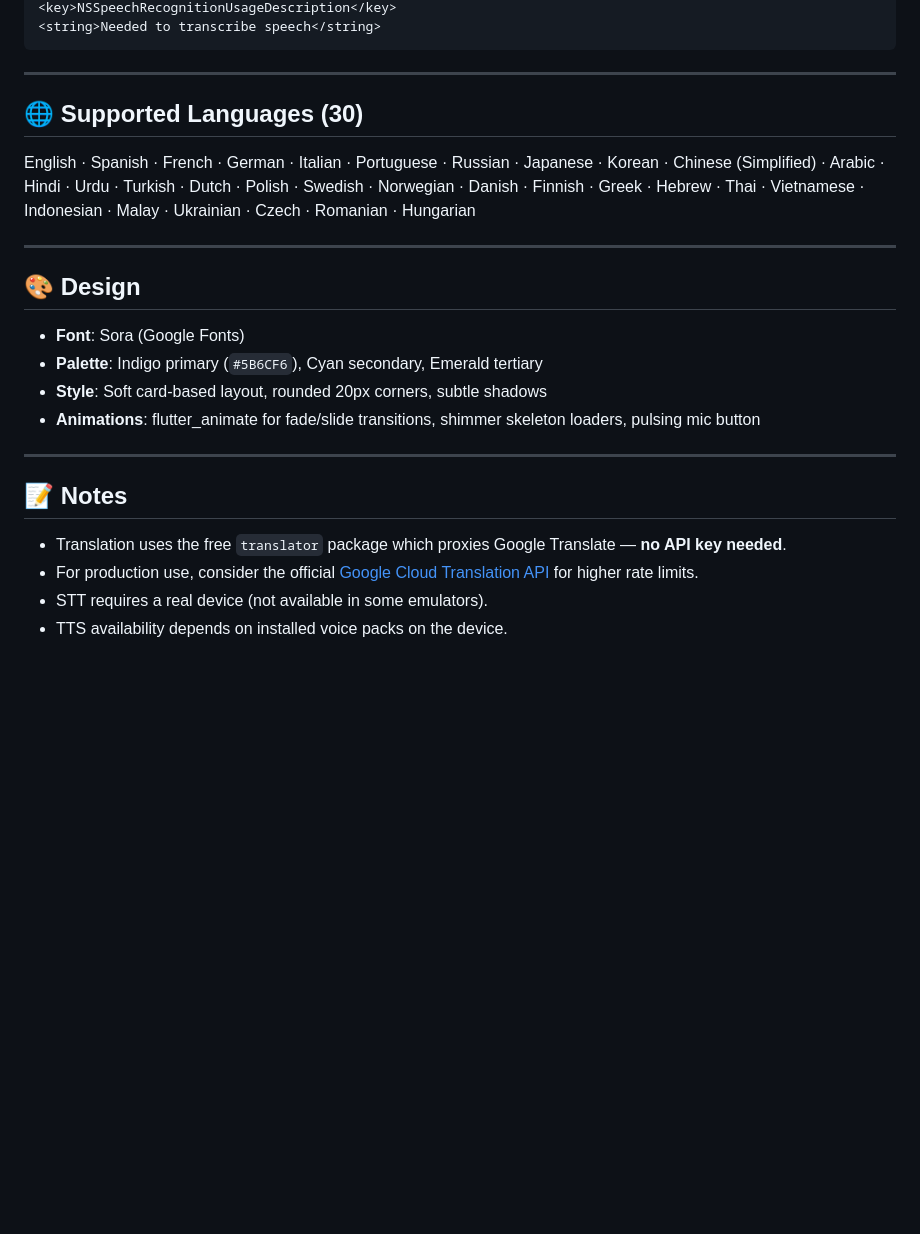
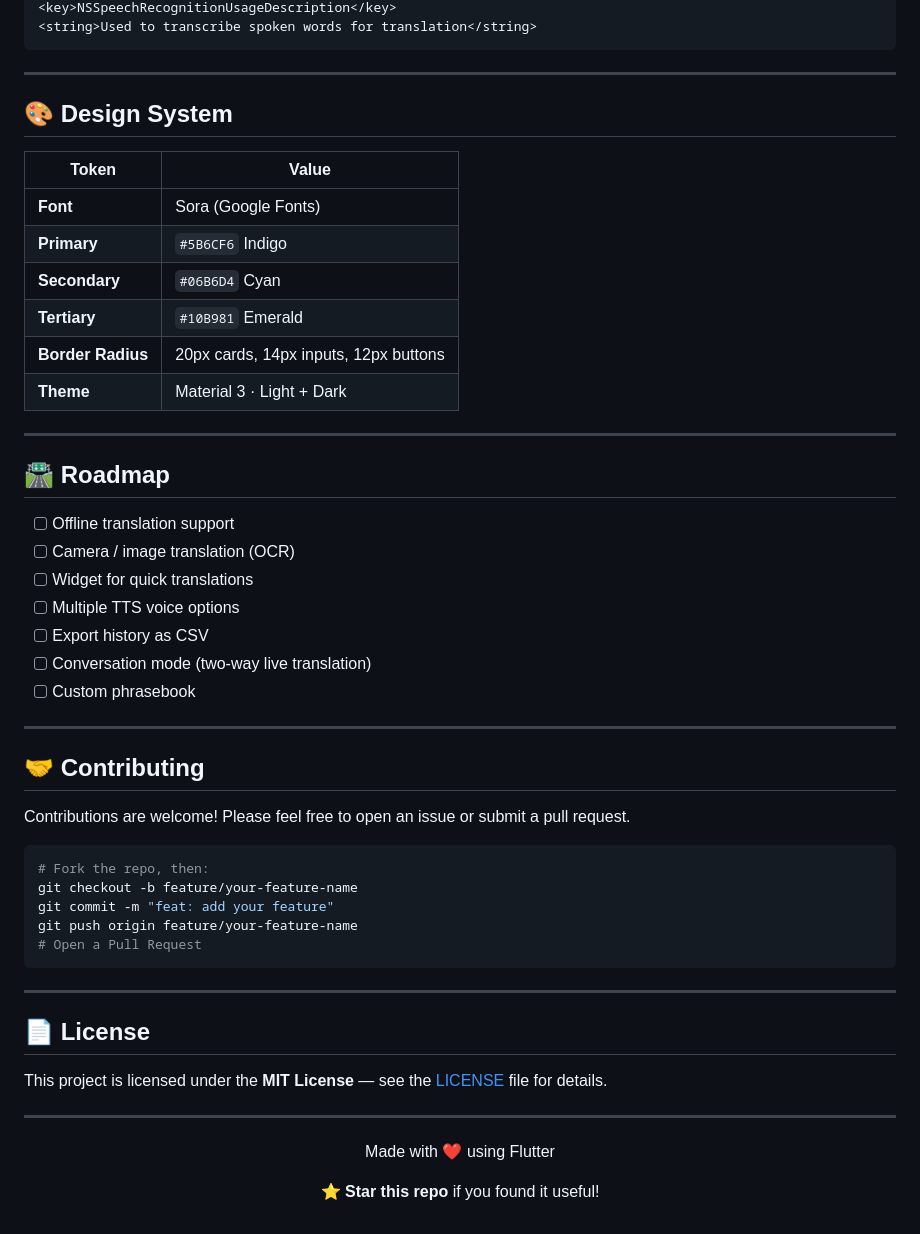
Before and after one commit to Monam1083/Language-Translator-Application, a Markdown page: README.md, the part around one of its changes. GitHub-like rendering; blank space fills up the shorter version.

````diff
--- a/README.md
+++ b/README.md
@@ -98,27 +208,58 @@ connectivity_plus: ^5.0.2   # Network checks
 <key>NSSpeechRecognitionUsageDescription</key>
-<string>Needed to transcribe speech</string>
+<string>Used to transcribe spoken words for translation</string>
 ```
 
 ---
 
-## 🌐 Supported Languages (30)
+## 🎨 Design System
 
-English · Spanish · French · German · Italian · Portuguese · Russian · Japanese · Korean · Chinese (Simplified) · Arabic · Hindi · Urdu · Turkish · Dutch · Polish · Swedish · Norwegian · Danish · Finnish · Greek · Hebrew · Thai · Vietnamese · Indonesian · Malay · Ukrainian · Czech · Romanian · Hungarian
+| Token | Value |
+|-------|-------|
+| **Font** | Sora (Google Fonts) |
+| **Primary** | `#5B6CF6` Indigo |
+| **Secondary** | `#06B6D4` Cyan |
+| **Tertiary** | `#10B981` Emerald |
+| **Border Radius** | 20px cards, 14px inputs, 12px buttons |
+| **Theme** | Material 3 · Light + Dark |
 
 ---
 
-## 🎨 Design
+## 🛣️ Roadmap
 
-- **Font**: Sora (Google Fonts)
-- **Palette**: Indigo primary (`#5B6CF6`), Cyan secondary, Emerald tertiary
-- **Style**: Soft card-based layout, rounded 20px corners, subtle shadows
-- **Animations**: flutter_animate for fade/slide transitions, shimmer skeleton loaders, pulsing mic button
+- [ ] Offline translation support
+- [ ] Camera / image translation (OCR)
+- [ ] Widget for quick translations
+- [ ] Multiple TTS voice options
+- [ ] Export history as CSV
+- [ ] Conversation mode (two-way live translation)
+- [ ] Custom phrasebook
 
 ---
 
-## 📝 Notes
+## 🤝 Contributing
 
-- Translation uses the free `translator` package which proxies Google Translate — **no API key needed**.
-- For production use, consider the official [Google Cloud Translation API](https://cloud.google.com/translate) for higher rate limits.
-- STT requires a real device (not available in some emulators).
-- TTS availability depends on installed voice packs on the device.
+Contributions are welcome! Please feel free to open an issue or submit a pull request.
+
+```bash
+# Fork the repo, then:
+git checkout -b feature/your-feature-name
+git commit -m "feat: add your feature"
+git push origin feature/your-feature-name
+# Open a Pull Request
+```
+
+---
+
+## 📄 License
+
+This project is licensed under the **MIT License** — see the [LICENSE](LICENSE) file for details.
+
+---
+
+<div align="center">
+
+Made with ❤️ using Flutter
+
+⭐ **Star this repo** if you found it useful!
+
+</div>
````
Also changed, not shown: other parts of README.md (+168 -58 lines).
